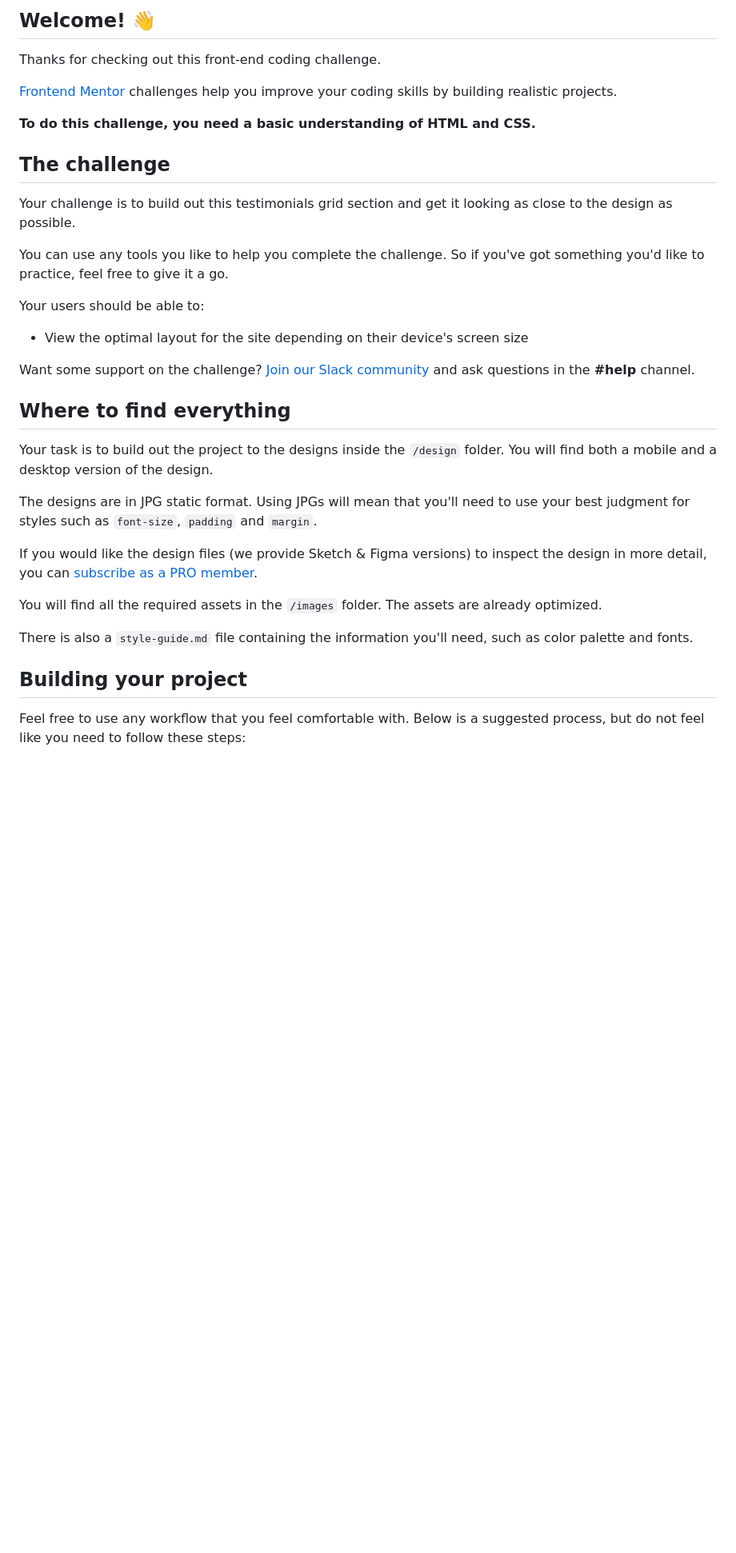
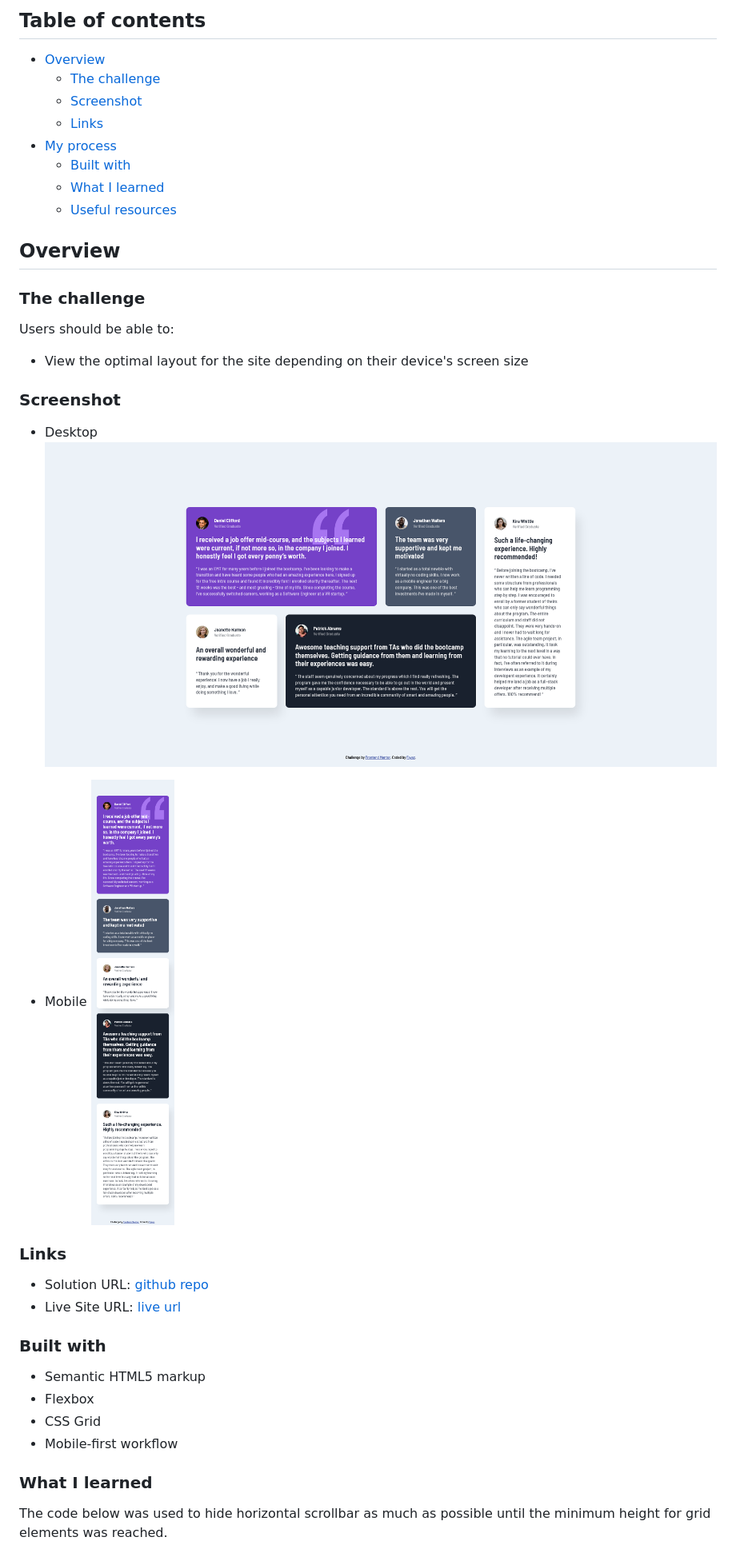
Before and after one commit to fayax555/fem-challenges, a Markdown page: testimonials-grid-section/README.md, the part around one of its changes. Shown at 80% size. Drawn GitHub-style; pictures changed too: testimonials-grid-section/screenshots/desktop.png (added), testimonials-grid-section/screenshots/mobile.png (added); blank space fills up the shorter version.

Commit message:
update solution & add readme

```diff
--- a/testimonials-grid-section/README.md
+++ b/testimonials-grid-section/README.md
@@ -4,37 +4,44 @@
 
-## Welcome! 👋
+## Table of contents
 
-Thanks for checking out this front-end coding challenge.
+- [Overview](#overview)
+  - [The challenge](#the-challenge)
+  - [Screenshot](#screenshot)
+  - [Links](#links)
+- [My process](#my-process)
+  - [Built with](#built-with)
+  - [What I learned](#what-i-learned)
+  - [Useful resources](#useful-resources)
 
-[Frontend Mentor](https://www.frontendmentor.io) challenges help you improve your coding skills by building realistic projects.
+## Overview
 
-**To do this challenge, you need a basic understanding of HTML and CSS.**
+### The challenge
 
-## The challenge
-
-Your challenge is to build out this testimonials grid section and get it looking as close to the design as possible.
-
-You can use any tools you like to help you complete the challenge. So if you've got something you'd like to practice, feel free to give it a go.
-
-Your users should be able to:
+Users should be able to:
 
 - View the optimal layout for the site depending on their device's screen size
 
-Want some support on the challenge? [Join our Slack community](https://www.frontendmentor.io/slack) and ask questions in the **#help** channel.
+### Screenshot
 
-## Where to find everything
+- Desktop
+  <img src="screenshots/desktop.png" alt="desktop solution screenshot" style="display:block;width:1264px;"/>
 
-Your task is to build out the project to the designs inside the `/design` folder. You will find both a mobile and a desktop version of the design.
+- Mobile
+  <img src="screenshots/mobile.png" alt="mobile solution screenshot" style="display:block;width:375px;"/>
 
-The designs are in JPG static format. Using JPGs will mean that you'll need to use your best judgment for styles such as `font-size`, `padding` and `margin`.
+### Links
 
-If you would like the design files (we provide Sketch & Figma versions) to inspect the design in more detail, you can [subscribe as a PRO member](https://www.frontendmentor.io/pro).
+- Solution URL: [github repo](https://github.com/fayax555/fem-challenges/tree/main/testimonials-grid-section)
+- Live Site URL: [live url](https://fayax555.github.io/fem-challenges/testimonials-grid-section/)
 
-You will find all the required assets in the `/images` folder. The assets are already optimized.
+### Built with
 
-There is also a `style-guide.md` file containing the information you'll need, such as color palette and fonts.
+- Semantic HTML5 markup
+- Flexbox
+- CSS Grid
+- Mobile-first workflow
 
-## Building your project
+### What I learned
 
-Feel free to use any workflow that you feel comfortable with. Below is a suggested process, but do not feel like you need to follow these steps:
+The code below was used to hide horizontal scrollbar as much as possible until the minimum height for grid elements was reached.
 
```
Also changed, not shown: other parts of testimonials-grid-section/README.md (+10 -51 lines), testimonials-grid-section/README-template.md (deleted, +0 -110 lines), 2 other files.
